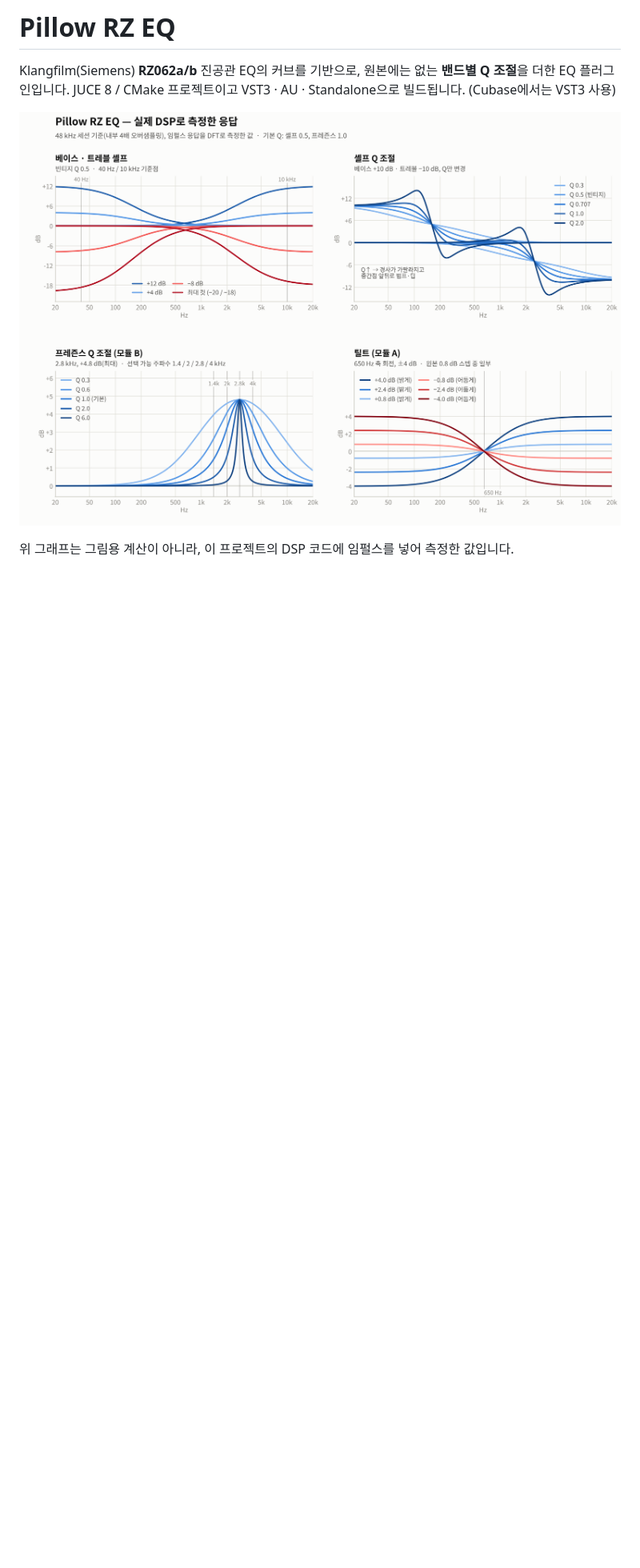
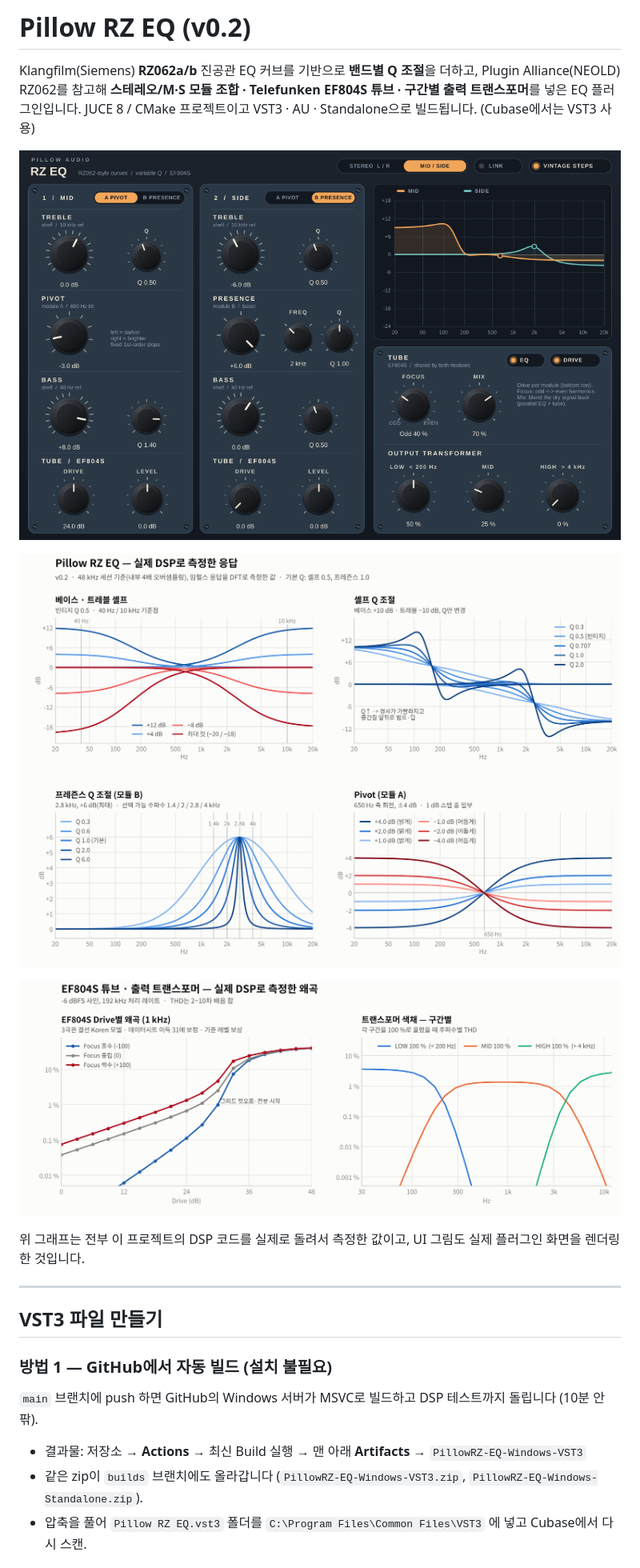
Before and after one commit to hwan5578/PillowRZEQ, a Markdown page: README.md, the part around one of its changes. Shown at 80% size. GitHub-like rendering; pictures changed too: docs_response_curves.png, docs_tube_transformer.png (added), docs_ui.png (added); blank space fills up the shorter version.

```diff
--- a/README.md
+++ b/README.md
@@ -1,8 +1,24 @@
-# Pillow RZ EQ
+# Pillow RZ EQ (v0.2)
 
-Klangfilm(Siemens) **RZ062a/b** 진공관 EQ의 커브를 기반으로, 원본에는 없는 **밴드별 Q 조절**을 더한 EQ 플러그인입니다.
+Klangfilm(Siemens) **RZ062a/b** 진공관 EQ 커브를 기반으로 **밴드별 Q 조절**을 더하고,
+Plugin Alliance(NEOLD) RZ062를 참고해 **스테레오/M·S 모듈 조합 · Telefunken EF804S 튜브 · 구간별 출력 트랜스포머**를 넣은 EQ 플러그인입니다.
 JUCE 8 / CMake 프로젝트이고 VST3 · AU · Standalone으로 빌드됩니다. (Cubase에서는 VST3 사용)
 
-![응답 곡선](docs_response_curves.png)
+![UI](docs_ui.png)
 
-위 그래프는 그림용 계산이 아니라, 이 프로젝트의 DSP 코드에 임펄스를 넣어 측정한 값입니다.
+![EQ 응답 곡선](docs_response_curves.png)
+
+![튜브·트랜스포머 왜곡](docs_tube_transformer.png)
+
+위 그래프는 전부 이 프로젝트의 DSP 코드를 실제로 돌려서 측정한 값이고, UI 그림도 실제 플러그인 화면을 렌더링한 것입니다.
+
+---
+
+## VST3 파일 만들기
+
+### 방법 1 — GitHub에서 자동 빌드 (설치 불필요)
+`main` 브랜치에 push 하면 GitHub의 Windows 서버가 MSVC로 빌드하고 DSP 테스트까지 돌립니다 (10분 안팎).
+- 결과물: 저장소 → **Actions** → 최신 Build 실행 → 맨 아래 **Artifacts** → `PillowRZ-EQ-Windows-VST3`
+- 같은 zip이 `builds` 브랜치에도 올라갑니다 (`PillowRZ-EQ-Windows-VST3.zip`, `PillowRZ-EQ-Windows-Standalone.zip`).
+- 압축을 풀어 `Pillow RZ EQ.vst3` 폴더를 `C:\Program Files\Common Files\VST3` 에 넣고 Cubase에서 다시 스캔.
+
```
Also changed, not shown: other parts of README.md (+79 -90 lines), 7 other files.
